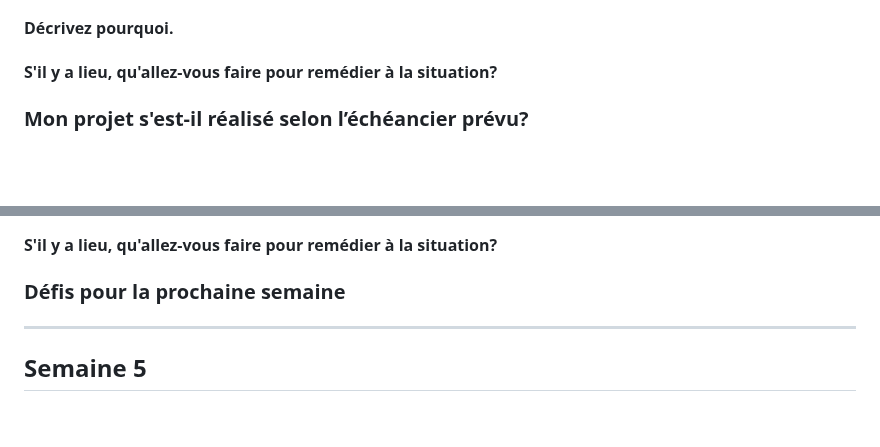
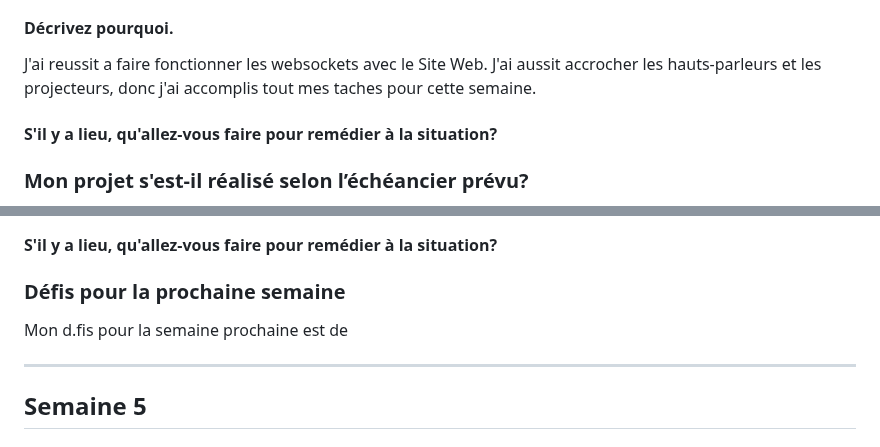
Before and after one commit to Echomarine/Echomarine, a Markdown page: docs/journaux/florence_lapierre.md, 2 parts joined by grey strips. Drawn GitHub-style; blank space fills up the shorter version.

```diff
--- a/docs/journaux/florence_lapierre.md
+++ b/docs/journaux/florence_lapierre.md
@@ -168,6 +168,7 @@ Mon défi pour la semaine prochaine est de finir l'insertion du Websockets au Si
 
 #### Décrivez pourquoi.
 
+ J'ai reussit a faire fonctionner les websockets avec le Site Web. J'ai aussit accrocher les hauts-parleurs et les projecteurs, donc j'ai accomplis tout mes taches pour  cette semaine.
 
 #### S'il y a lieu, qu'allez-vous faire pour remédier à la situation?
 
@@ -186,6 +187,8 @@ Mon défi pour la semaine prochaine est de finir l'insertion du Websockets au Si
 
 
 ### Défis pour la prochaine semaine
+
+Mon d.fis pour la semaine prochaine est de
 
 ---
 ## Semaine 5
```
